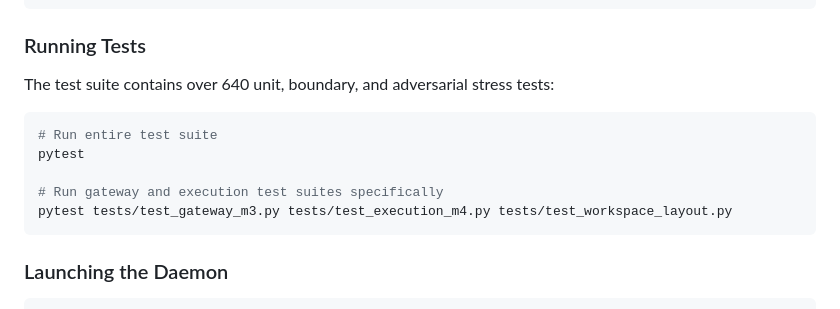
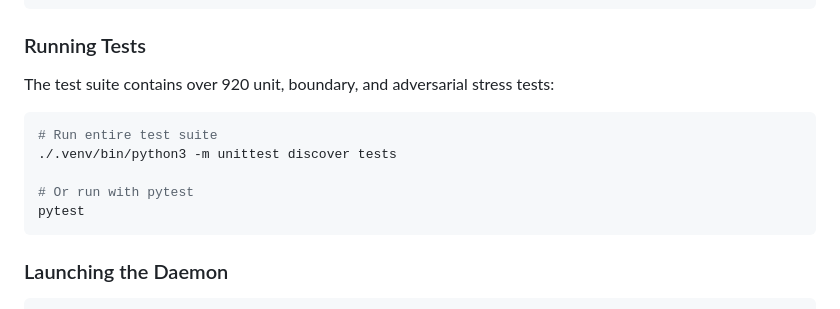
Before and after one commit to chorned/golem, a Markdown page: README.md, the part around one of its changes. Drawn GitHub-style.

````diff
--- a/README.md
+++ b/README.md
@@ -177,13 +241,13 @@ cp .env.example .env
 ```
 
 ### Running Tests
-The test suite contains over 640 unit, boundary, and adversarial stress tests:
+The test suite contains over 920 unit, boundary, and adversarial stress tests:
 ```bash
 # Run entire test suite
+./.venv/bin/python3 -m unittest discover tests
+
+# Or run with pytest
 pytest
-
-# Run gateway and execution test suites specifically
-pytest tests/test_gateway_m3.py tests/test_execution_m4.py tests/test_workspace_layout.py
 ```
 
 ### Launching the Daemon
````
Also changed, not shown: other parts of README.md (+65 -1 lines).
